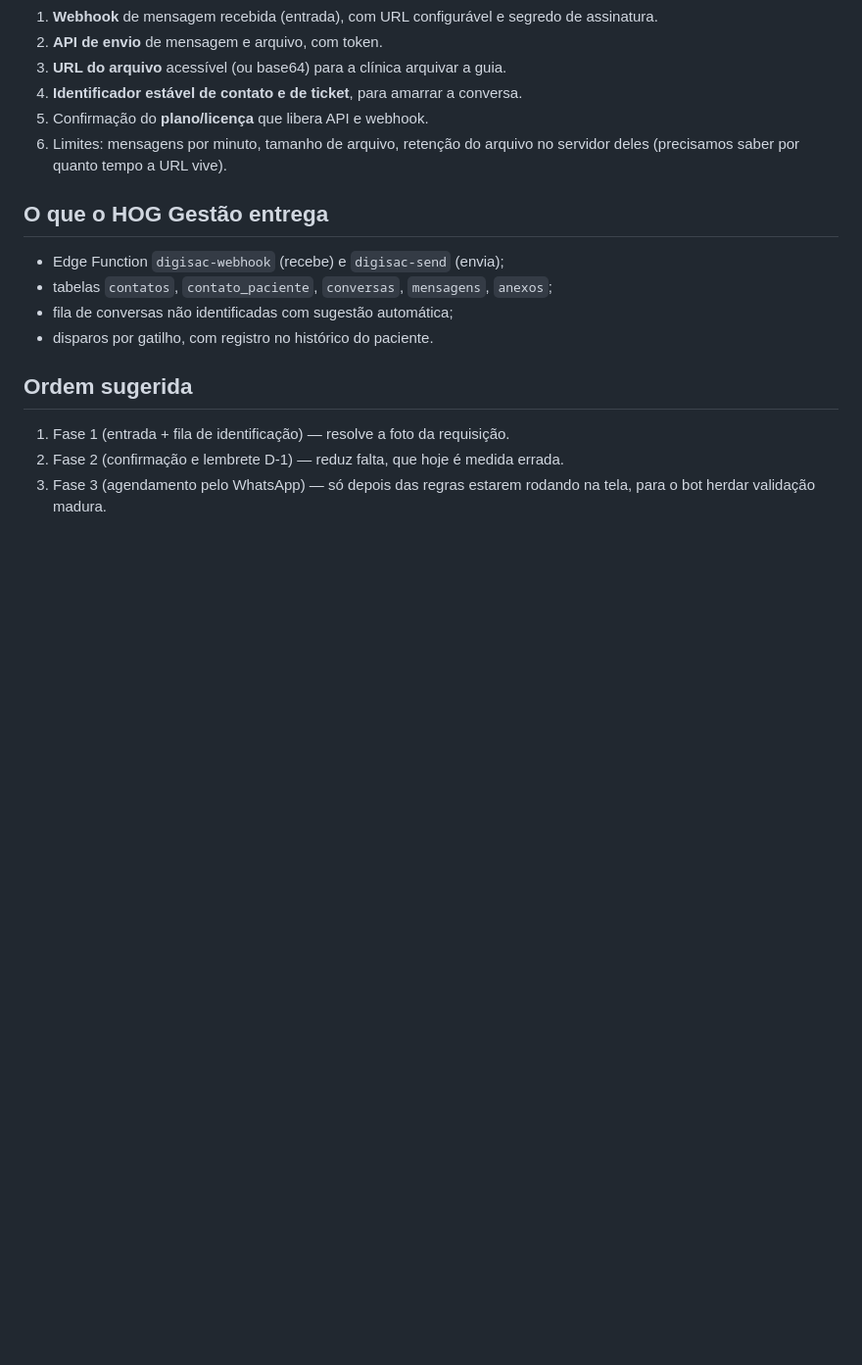
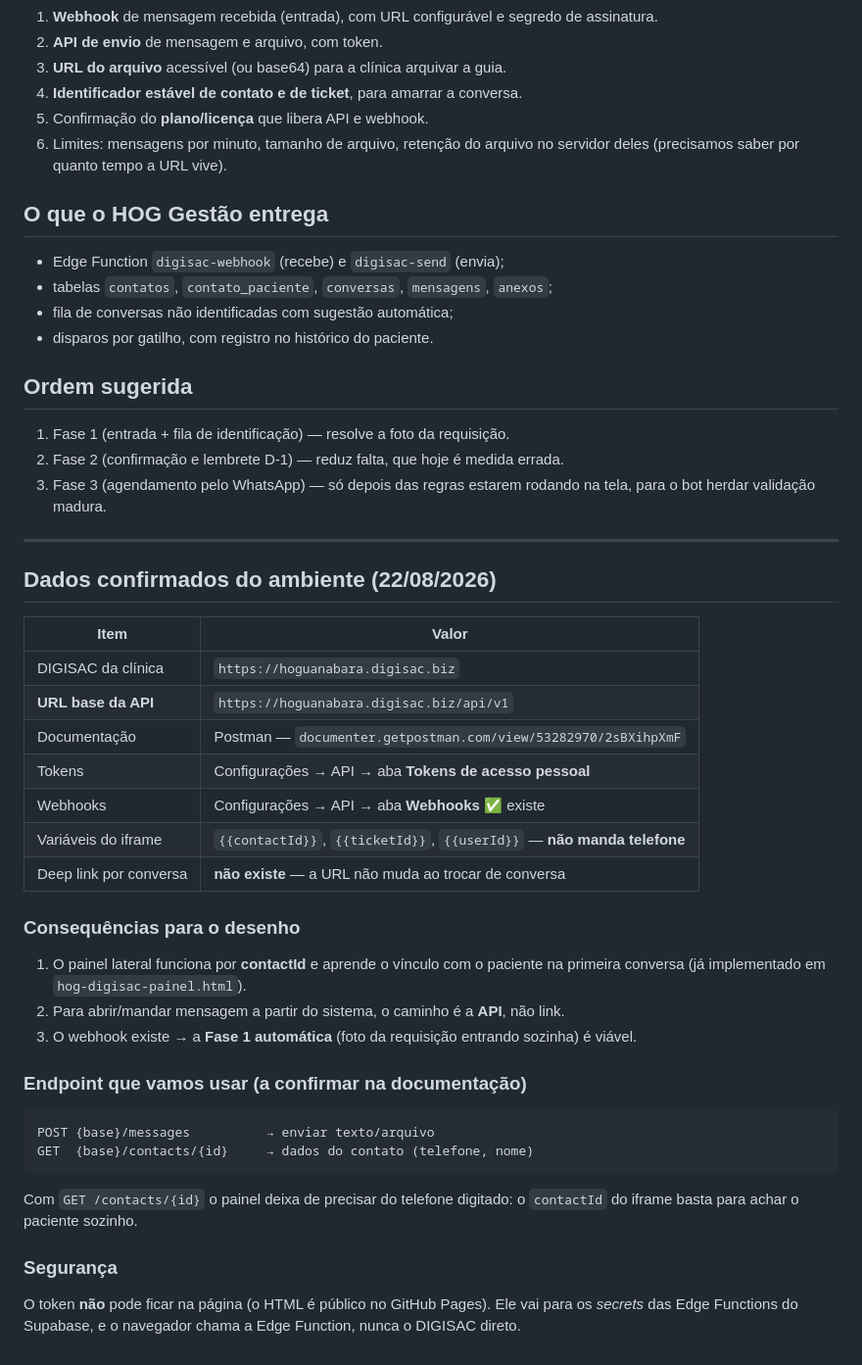
Before and after one commit to HOGUANABARA/CRM, a Markdown page: especificacao-integracao-digisac.md, the part around the change. Shown at 98% size. Rendered like a GitHub page; blank space fills up the shorter version.

Commit message:
Registra API base, docs e webhooks do DIGISAC na especificacao

````diff
--- a/especificacao-integracao-digisac.md
+++ b/especificacao-integracao-digisac.md
@@ -130,3 +130,37 @@ novas datas, o aviso sai automaticamente para quem esperava.
 2. Fase 2 (confirmação e lembrete D-1) — reduz falta, que hoje é medida errada.
 3. Fase 3 (agendamento pelo WhatsApp) — só depois das regras estarem rodando
    na tela, para o bot herdar validação madura.
+
+---
+
+## Dados confirmados do ambiente (22/08/2026)
+
+| Item | Valor |
+|---|---|
+| DIGISAC da clínica | `https://hoguanabara.digisac.biz` |
+| **URL base da API** | `https://hoguanabara.digisac.biz/api/v1` |
+| Documentação | Postman — `documenter.getpostman.com/view/53282970/2sBXihpXmF` |
+| Tokens | Configurações → API → aba **Tokens de acesso pessoal** |
+| Webhooks | Configurações → API → aba **Webhooks** ✅ existe |
+| Variáveis do iframe | `{{contactId}}`, `{{ticketId}}`, `{{userId}}` — **não manda telefone** |
+| Deep link por conversa | **não existe** — a URL não muda ao trocar de conversa |
+
+### Consequências para o desenho
+1. O painel lateral funciona por **contactId** e aprende o vínculo com o paciente
+   na primeira conversa (já implementado em `hog-digisac-painel.html`).
+2. Para abrir/mandar mensagem a partir do sistema, o caminho é a **API**, não link.
+3. O webhook existe → a **Fase 1 automática** (foto da requisição entrando sozinha)
+   é viável.
+
+### Endpoint que vamos usar (a confirmar na documentação)
+```
+POST {base}/messages          → enviar texto/arquivo
+GET  {base}/contacts/{id}     → dados do contato (telefone, nome)
+```
+Com `GET /contacts/{id}` o painel deixa de precisar do telefone digitado: o
+`contactId` do iframe basta para achar o paciente sozinho.
+
+### Segurança
+O token **não** pode ficar na página (o HTML é público no GitHub Pages).
+Ele vai para os *secrets* das Edge Functions do Supabase, e o navegador chama
+a Edge Function, nunca o DIGISAC direto.
````
